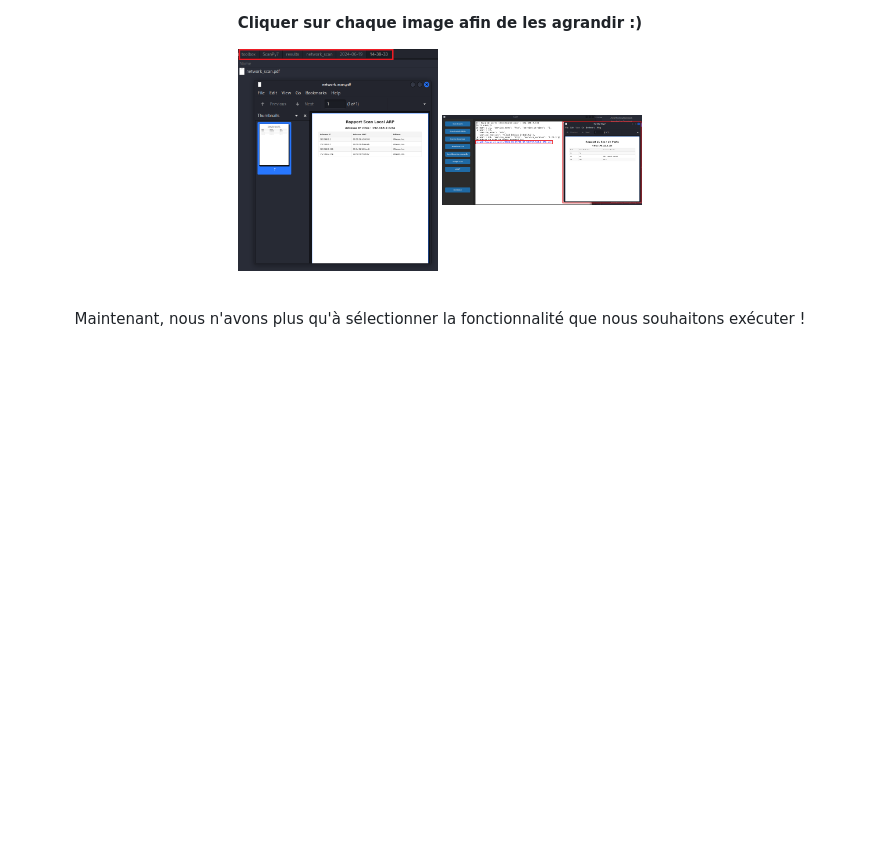
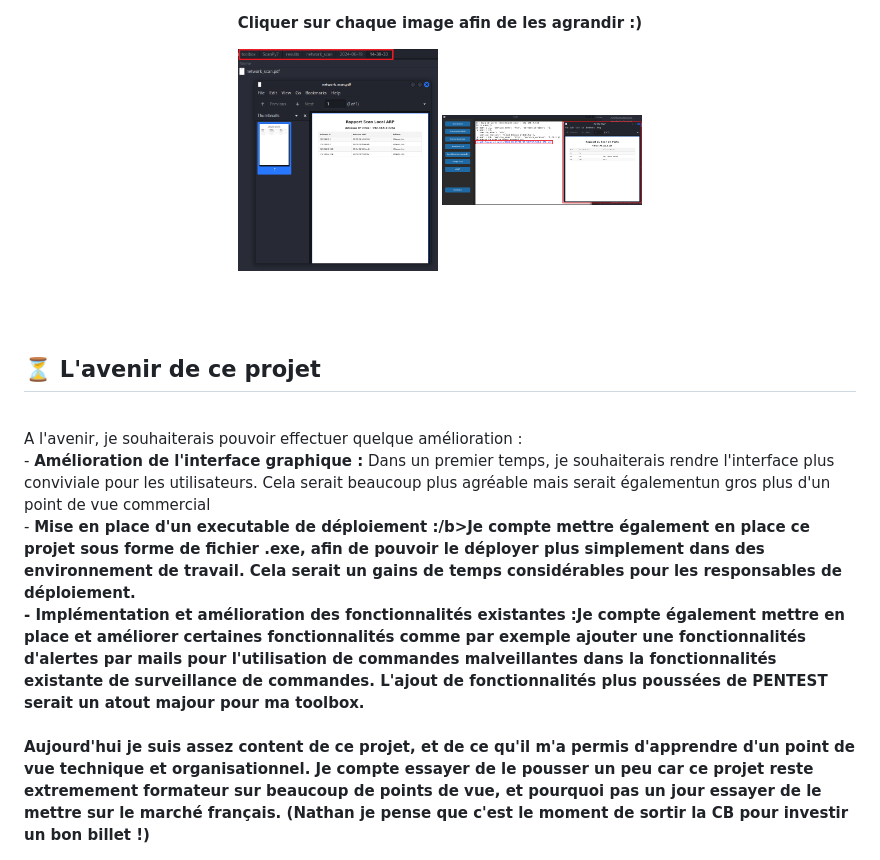
Before and after one commit to a2vWgn/ToolBox-Wagner-M1, a Markdown page: README.md, the part around one of its changes. Drawn GitHub-style; blank space fills up the shorter version.

```diff
--- a/README.md
+++ b/README.md
@@ -154,6 +157,14 @@ Au sein de mon projet, nous avons deux types de rapports : Rapport Nessus et Rap
   <img src="https://github.com/a2vWgn/ToolBox-Wagner-M1/blob/master/template/RapportInterface.PNG" alt="Image 2" width="200"/>
 </p>
 <br>
-<p align="center">
-Maintenant, nous n'avons plus qu'à sélectionner la fonctionnalité que nous souhaitons exécuter !
-</p>
+<br>
+
+## ⏳ L'avenir de ce projet
+<br>
+A l'avenir, je souhaiterais pouvoir effectuer quelque amélioration :<br>
+- <b>Amélioration de l'interface graphique :</b> Dans un premier temps, je souhaiterais rendre l'interface plus conviviale pour les utilisateurs. Cela serait beaucoup plus agréable mais serait égalementun gros plus d'un point de vue commercial <br>
+- <b>Mise en place d'un executable de déploiement :/b>Je compte mettre également en place ce projet sous forme de fichier .exe, afin de pouvoir le déployer plus simplement dans des environnement de travail. Cela serait un gains de temps considérables pour les responsables de déploiement.<br>
+- <b>Implémentation et amélioration des fonctionnalités existantes :</b>Je compte également mettre en place et améliorer certaines fonctionnalités comme par exemple ajouter une fonctionnalités d'alertes par mails pour l'utilisation de commandes malveillantes dans la fonctionnalités existante de surveillance de commandes. L'ajout de fonctionnalités plus poussées de PENTEST serait un atout majour pour ma toolbox.
+<br>
+<br>
+Aujourd'hui je suis assez content de ce projet, et de ce qu'il m'a permis d'apprendre d'un point de vue technique et organisationnel. Je compte essayer de le pousser un peu car ce projet reste extremement formateur sur beaucoup de points de vue, et pourquoi pas un jour essayer de le mettre sur le marché français. (Nathan je pense que c'est le moment de sortir la CB pour investir un bon billet !)
```
Also changed, not shown: other parts of README.md (+3 -0 lines).
